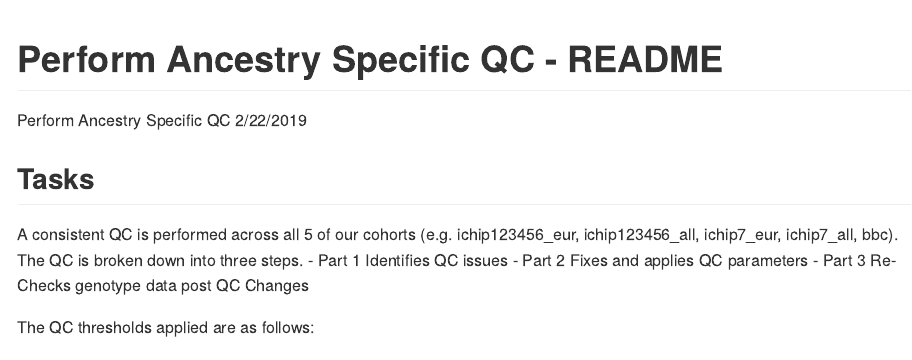
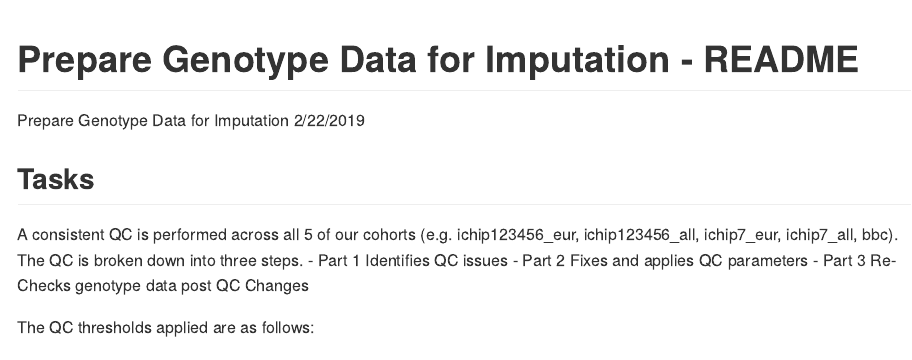
Before and after one commit to greg-botwin/imputation_ibd, an R Markdown document (workflow/4.pre_impute_prep/README.Rmd): the page in a window 1100 px wide, from its top. Rendered offline with R 4.5, knitr and Pandoc, with nearby package versions.

Commit message:
knit readme

```diff
--- a/workflow/4.pre_impute_prep/README.Rmd
+++ b/workflow/4.pre_impute_prep/README.Rmd
@@ -1,6 +1,6 @@
 ---
-title: "Perform Ancestry Specific QC - README"
-author: "Perform Ancestry Specific QC"
+title: "Prepare Genotype Data for Imputation - README"
+author: "Prepare Genotype Data for Imputation"
 date: "2/22/2019"
 output: github_document
 ---
```
Also changed, not shown: workflow/4.pre_impute_prep/README.md (added).
